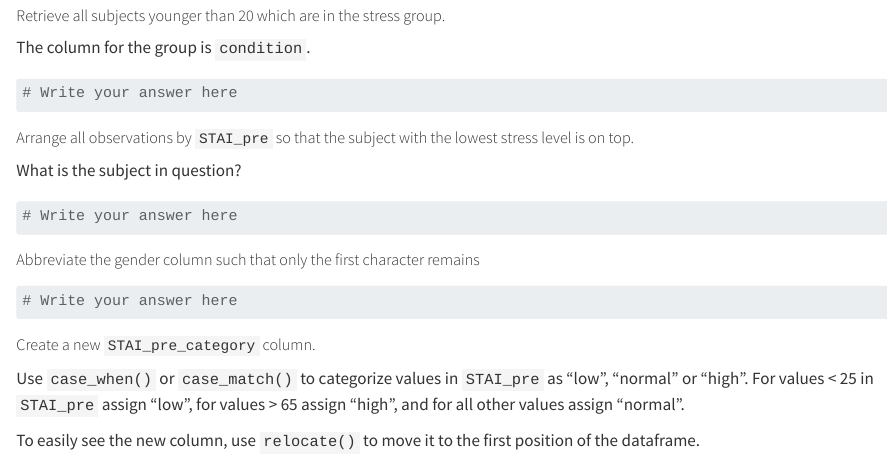
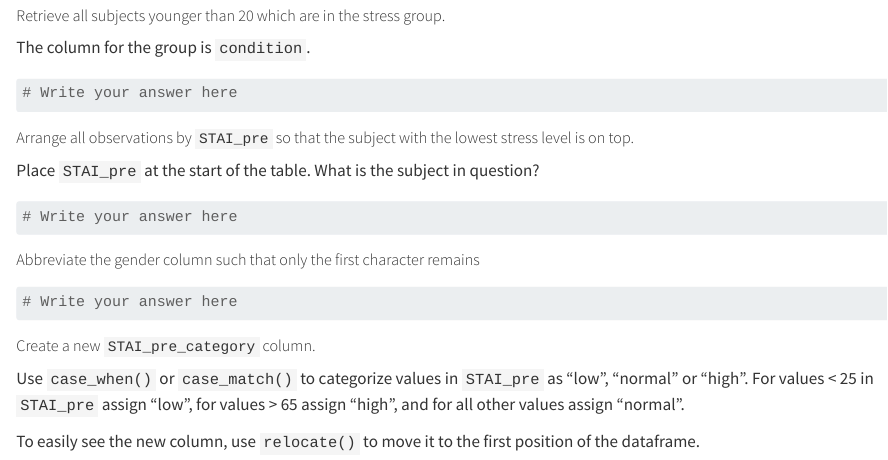
Before and after one commit to ELIXIR-Luxembourg-Training/rworkshop-practicals, a Quarto document (practical04_dplyr.qmd): the page in a window 1100 px wide, from 480 px down. Rendered offline with R 4.5, knitr and Pandoc in place of Quarto, with nearby package versions.

Commit message:
relocate used in the lecture order

````diff
--- a/practical04_dplyr.qmd
+++ b/practical04_dplyr.qmd
@@ -39,6 +39,7 @@ The column for the group is `condition`.
 
 
 ##### Arrange all observations by `STAI_pre` so that the subject with the lowest stress level is on top.
+Place `STAI_pre` at the start of the table.
 What is the subject in question?
 
 ```{r}
````
